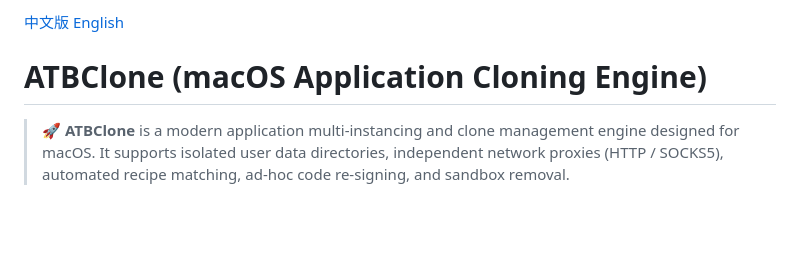
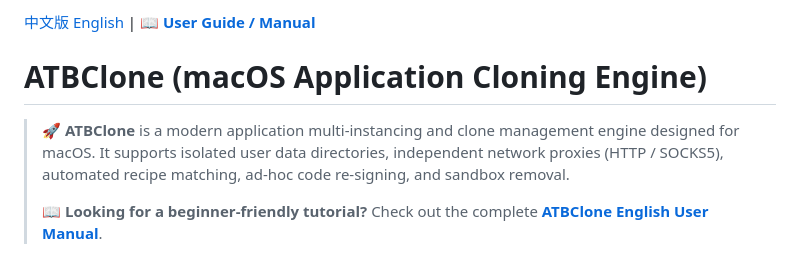
Before and after one commit to aitobox/ATBClone, a Markdown page: README.md, the part around the change. Rendered like a GitHub page; blank space fills up the shorter version.

```diff
--- a/README.md
+++ b/README.md
@@ -1,8 +1,10 @@
-[中文版](Readme_zh.md)  [English](Readme.md)
+[中文版](Readme_zh.md)  [English](Readme.md) | 📖 **[User Guide / Manual](docs/guide/en/README.md)**
 
 # ATBClone (macOS Application Cloning Engine)
 
 > 🚀 **ATBClone** is a modern application multi-instancing and clone management engine designed for macOS. It supports isolated user data directories, independent network proxies (HTTP / SOCKS5), automated recipe matching, ad-hoc code re-signing, and sandbox removal.
+>
+> 📖 **Looking for a beginner-friendly tutorial?** Check out the complete **[ATBClone English User Manual](docs/guide/en/README.md)**.
 
 <p align="center">
   <img src="resource/images/screenshot-20260821-110121.png" alt="ATBClone Clones Dashboard" width="49%">
```
Also changed, not shown: Readme_zh.md (+3 -1 lines).
